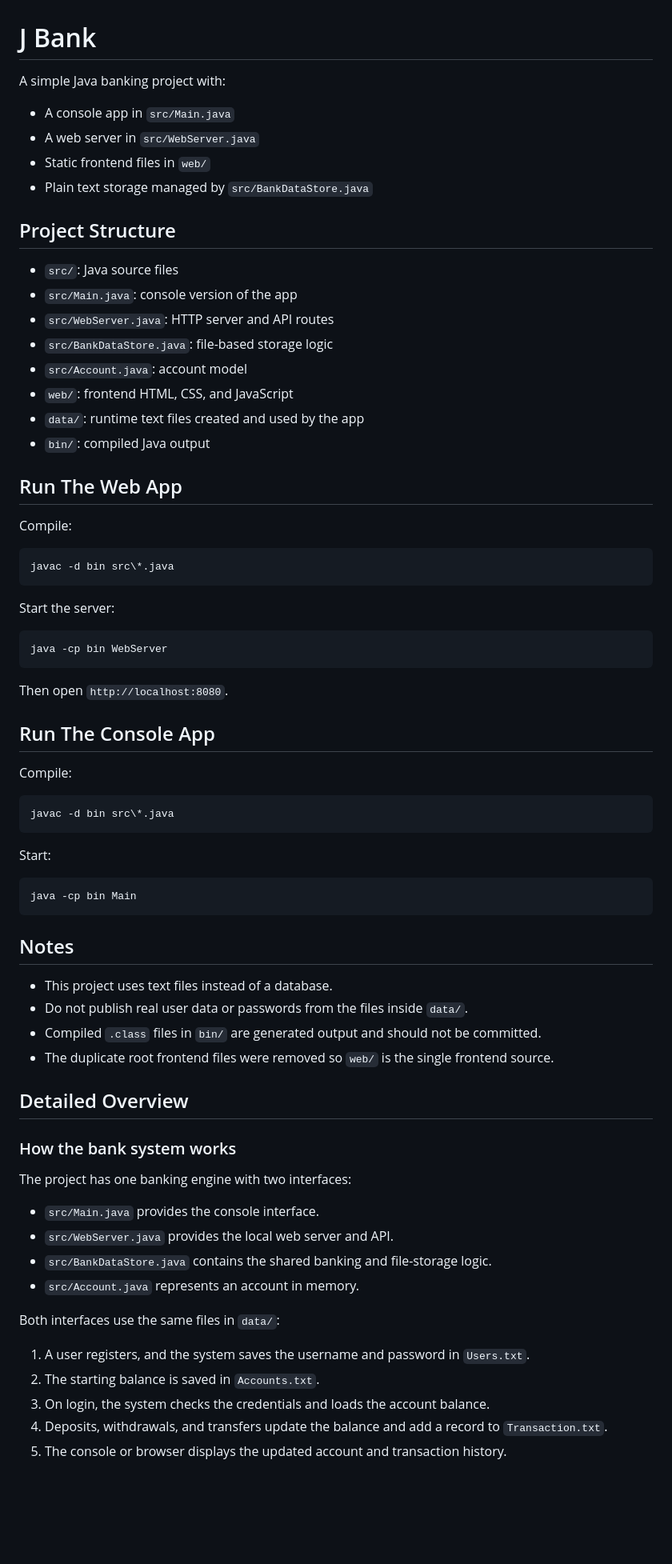
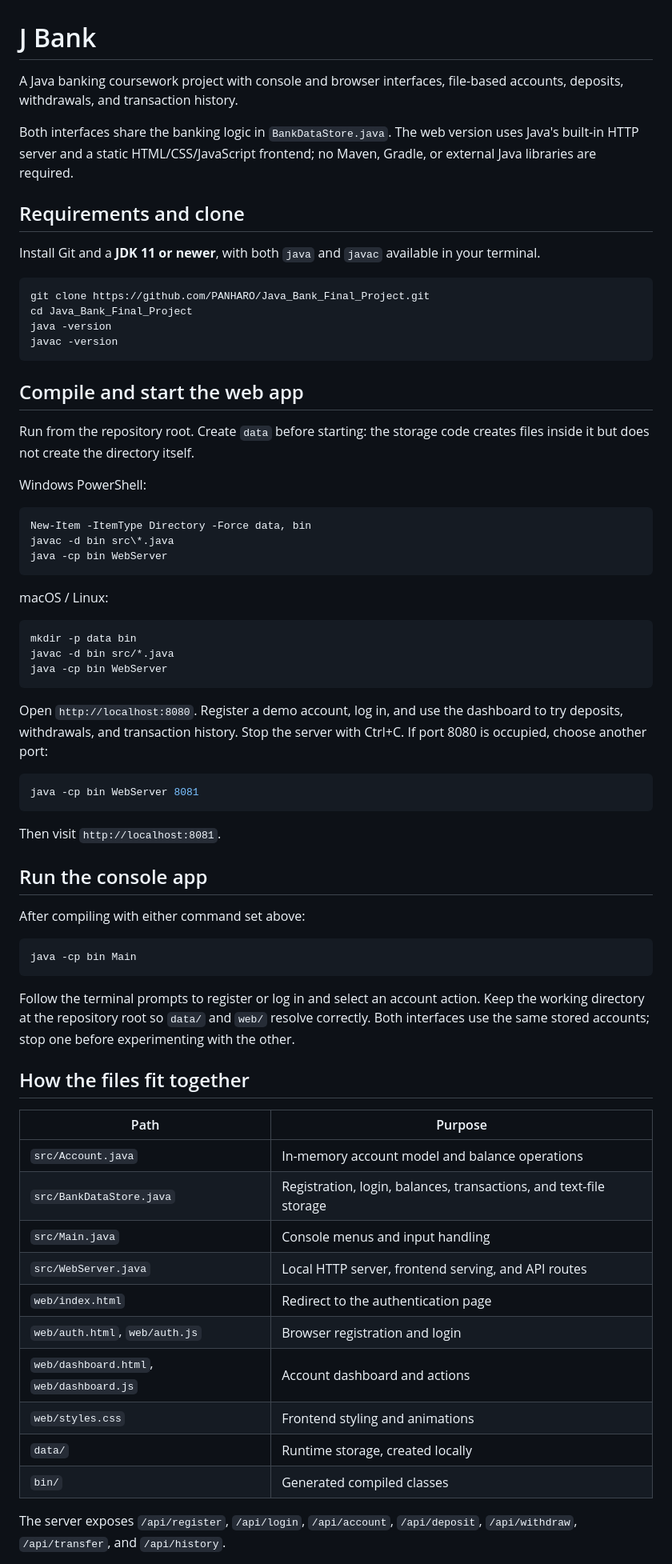
Before and after one commit to PANHARO/Java_Bank_Final_Project, a Markdown page: README.md, the part around one of its changes. Shown at 80% size. Drawn GitHub-style; blank space fills up the shorter version.

Commit message:
docs: add project overview and clone setup guide

````diff
--- a/README.md
+++ b/README.md
@@ -1,76 +1,72 @@
 # J Bank
 
-A simple Java banking project with:
+A Java banking coursework project with console and browser interfaces, file-based accounts, deposits, withdrawals, and transaction history.
 
-- A console app in `src/Main.java`
-- A web server in `src/WebServer.java`
-- Static frontend files in `web/`
-- Plain text storage managed by `src/BankDataStore.java`
+Both interfaces share the banking logic in `BankDataStore.java`. The web version uses Java's built-in HTTP server and a static HTML/CSS/JavaScript frontend; no Maven, Gradle, or external Java libraries are required.
 
-## Project Structure
+## Requirements and clone
 
-- `src/`: Java source files
-- `src/Main.java`: console version of the app
-- `src/WebServer.java`: HTTP server and API routes
-- `src/BankDataStore.java`: file-based storage logic
-- `src/Account.java`: account model
-- `web/`: frontend HTML, CSS, and JavaScript
-- `data/`: runtime text files created and used by the app
-- `bin/`: compiled Java output
+Install Git and a **JDK 11 or newer**, with both `java` and `javac` available in your terminal.
 
-## Run The Web App
+```sh
+git clone https://github.com/PANHARO/Java_Bank_Final_Project.git
+cd Java_Bank_Final_Project
+java -version
+javac -version
+```
 
-Compile:
+## Compile and start the web app
+
+Run from the repository root. Create `data` before starting: the storage code creates files inside it but does not create the directory itself.
+
+Windows PowerShell:
 
 ```powershell
+New-Item -ItemType Directory -Force data, bin
 javac -d bin src\*.java
-```
-
-Start the server:
-
-```powershell
 java -cp bin WebServer
 ```
 
-Then open `http://localhost:8080`.
+macOS / Linux:
 
-## Run The Console App
-
-Compile:
-
-```powershell
-javac -d bin src\*.java
+```sh
+mkdir -p data bin
+javac -d bin src/*.java
+java -cp bin WebServer
 ```
 
-Start:
+Open `http://localhost:8080`. Register a demo account, log in, and use the dashboard to try deposits, withdrawals, and transaction history. Stop the server with Ctrl+C. If port 8080 is occupied, choose another port:
 
-```powershell
+```sh
+java -cp bin WebServer 8081
+```
+
+Then visit `http://localhost:8081`.
+
+## Run the console app
+
+After compiling with either command set above:
+
+```sh
 java -cp bin Main
 ```
 
-## Notes
+Follow the terminal prompts to register or log in and select an account action. Keep the working directory at the repository root so `data/` and `web/` resolve correctly. Both interfaces use the same stored accounts; stop one before experimenting with the other.
 
-- This project uses text files instead of a database.
-- Do not publish real user data or passwords from the files inside `data/`.
-- Compiled `.class` files in `bin/` are generated output and should not be committed.
-- The duplicate root frontend files were removed so `web/` is the single frontend source.
+## How the files fit together
 
-## Detailed Overview
+| Path | Purpose |
+| --- | --- |
+| `src/Account.java` | In-memory account model and balance operations |
+| `src/BankDataStore.java` | Registration, login, balances, transactions, and text-file storage |
+| `src/Main.java` | Console menus and input handling |
+| `src/WebServer.java` | Local HTTP server, frontend serving, and API routes |
+| `web/index.html` | Redirect to the authentication page |
+| `web/auth.html`, `web/auth.js` | Browser registration and login |
+| `web/dashboard.html`, `web/dashboard.js` | Account dashboard and actions |
+| `web/styles.css` | Frontend styling and animations |
+| `data/` | Runtime storage, created locally |
+| `bin/` | Generated compiled classes |
 
-### How the bank system works
+The server exposes `/api/register`, `/api/login`, `/api/account`, `/api/deposit`, `/api/withdraw`, `/api/transfer`, and `/api/history`.
 
-The project has one banking engine with two interfaces:
-
-- `src/Main.java` provides the console interface.
-- `src/WebServer.java` provides the local web server and API.
-- `src/BankDataStore.java` contains the shared banking and file-storage logic.
-- `src/Account.java` represents an account in memory.
-
-Both interfaces use the same files in `data/`:
-
-1. A user registers, and the system saves the username and password in `Users.txt`.
-2. The starting balance is saved in `Accounts.txt`.
-3. On login, the system checks the credentials and loads the account balance.
-4. Deposits, withdrawals, and transfers update the balance and add a record to `Transaction.txt`.
-5. The console or browser displays the updated account and transaction history.
-
````
Also changed, not shown: other parts of README.md (+13 -42 lines).
